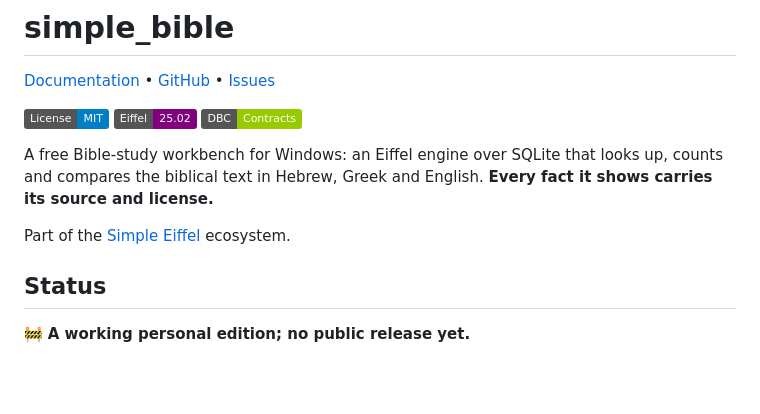
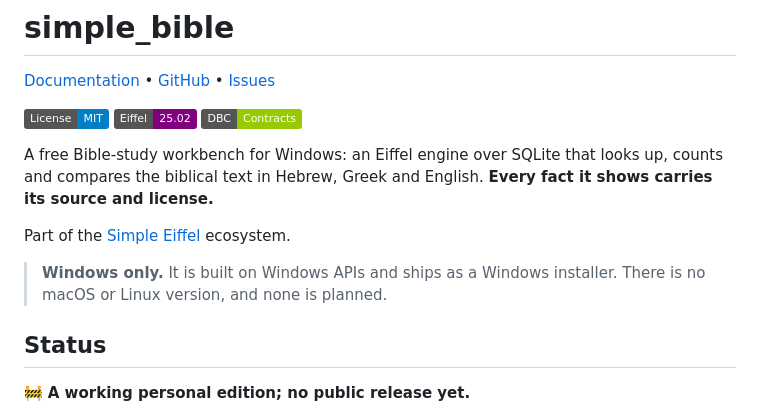
Before and after one commit to simple-eiffel/simple_bible, a Markdown page: README.md, the part around the change. Rendered like a GitHub page; badges without logos; blank space fills up the shorter version.

Commit message:
Mark simple_bible Windows only
Larry's decision: no macOS or Linux version is planned.

Co-Authored-By: Claude Opus 5.5 <noreply@anthropic.com>
Claude-Session: https://claude.ai/code/session_01LuozTFSgb5o7zqvYsvvgmV

```diff
--- a/README.md
+++ b/README.md
@@ -11,6 +11,8 @@
 A free Bible-study workbench for Windows: an Eiffel engine over SQLite that looks up, counts and compares the biblical text in Hebrew, Greek and English. **Every fact it shows carries its source and license.**
 
 Part of the [Simple Eiffel](https://github.com/simple-eiffel) ecosystem.
+
+> **Windows only.** It is built on Windows APIs and ships as a Windows installer. There is no macOS or Linux version, and none is planned.
 
 ## Status
 
```
